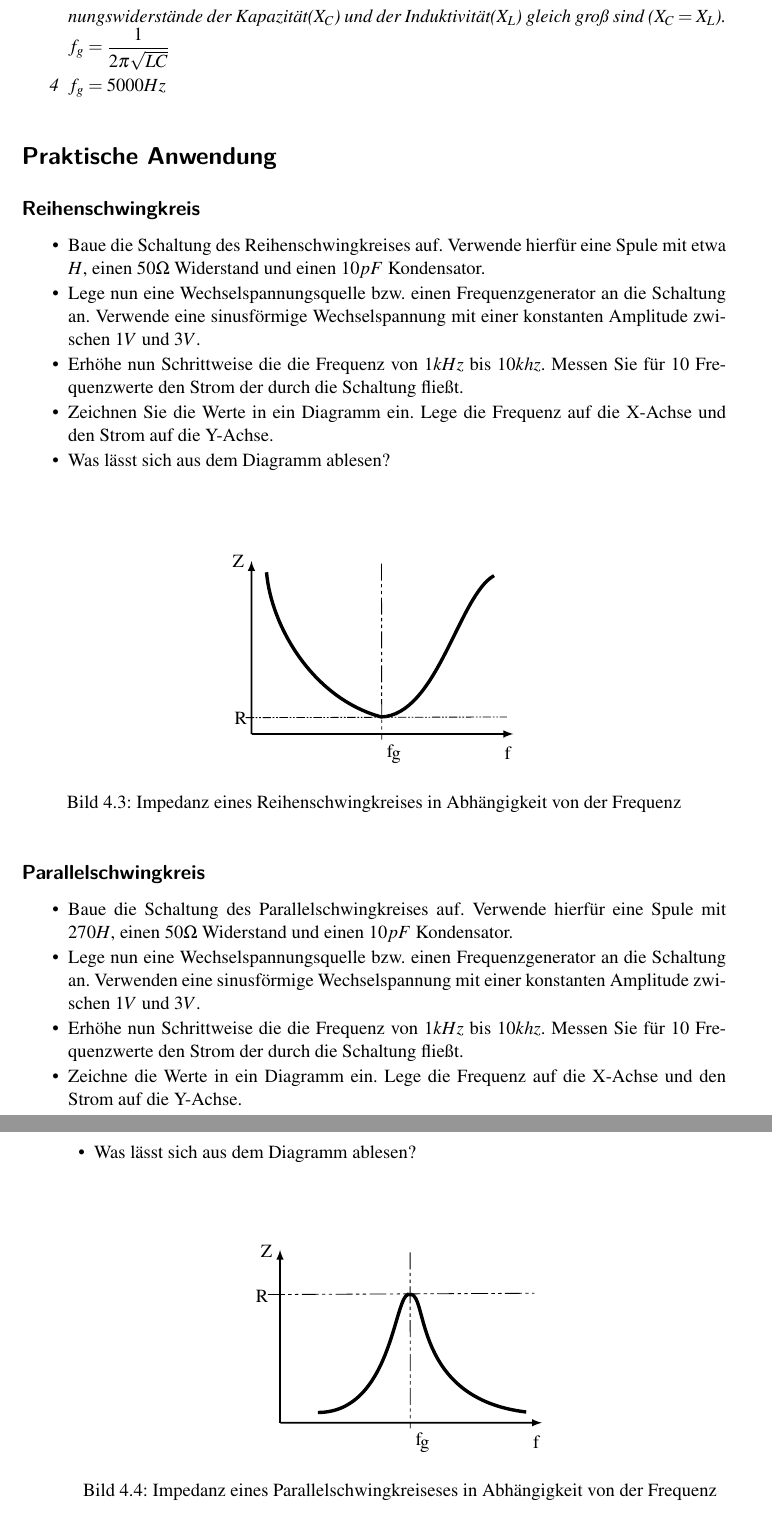
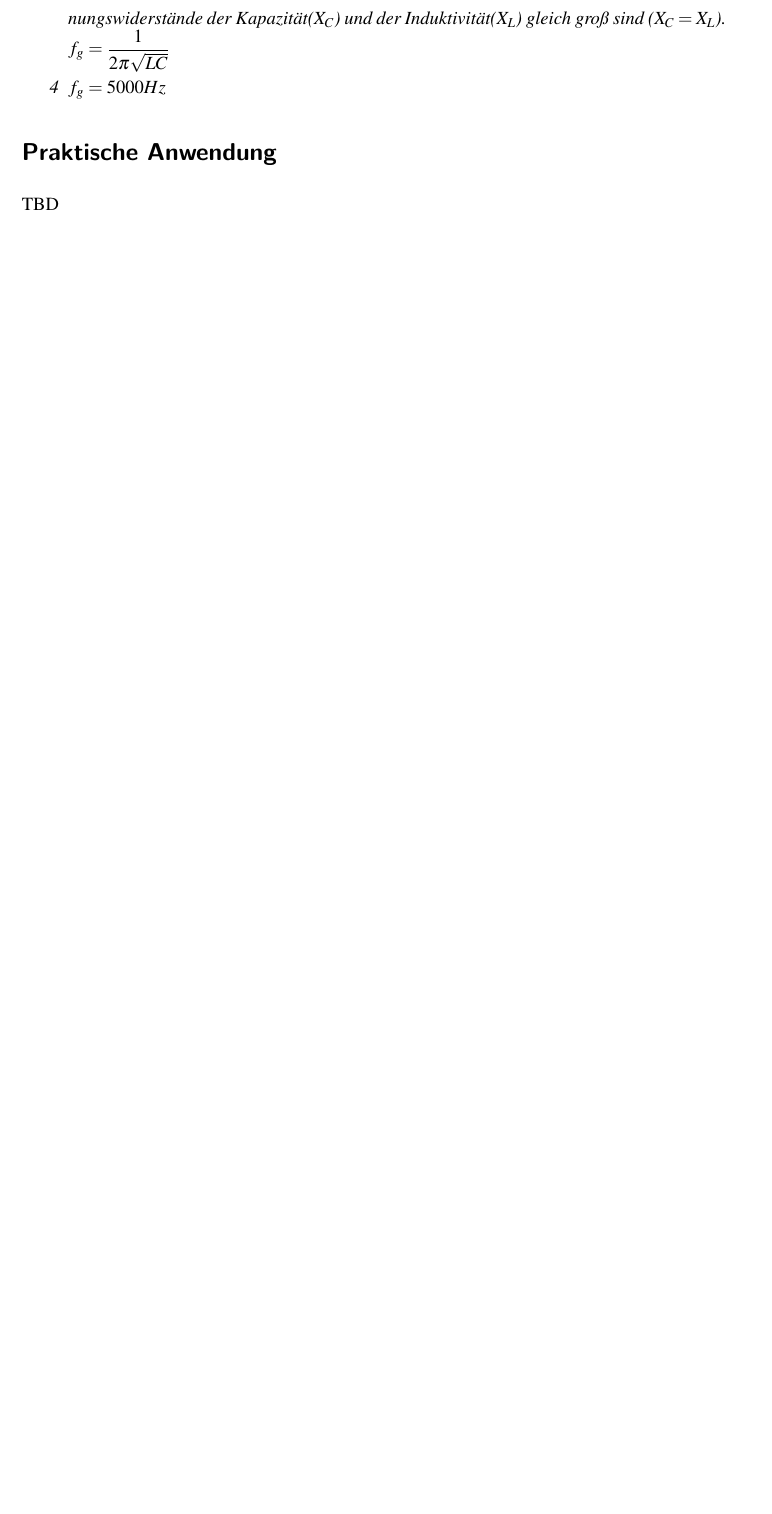
Before and after one commit to aknrdureegaesr/Folien_Amateurfunkkurs_DJ4UF, a LaTeX document (Praxis/SkriptE/Skript_Praxis_Loesung.tex, which reads Praxis/SkriptE/Schwingkreis/Schwingkreis.tex): two parts of pages 18 and 19 of 67 before the commit and part of page 18 of 66 after it, the two joined at a grey line, cut so that both start at the same text, the shorter picture padded with empty space. Compiled offline with pdfLaTeX; an older LaTeX class or package is replaced by its successor.

```diff
--- a/Praxis/SkriptE/Schwingkreis/Schwingkreis.tex
+++ b/Praxis/SkriptE/Schwingkreis/Schwingkreis.tex
@@ -45,40 +46,45 @@
 
 \section*{Praktische Anwendung}
 
-\subsection*{Reihenschwingkreis}
+TBD
 
-\begin{itemize}
-\itemsep1pt\parskip0pt\parsep0pt
-\item Baue die Schaltung des Reihenschwingkreises auf. Verwende hierfür eine Spule mit etwa $H$, einen $50\Omega$ Widerstand und einen $10pF$ Kondensator.
-\item Lege nun eine Wechselspannungsquelle bzw. einen Frequenzgenerator an die Schaltung an. Verwende eine sinusförmige Wechselspannung mit einer konstanten Amplitude zwischen $1V$ und $3V$.
-\item Erhöhe nun Schrittweise die die Frequenz von $1kHz$ bis $10khz$. Messen Sie für 10 Frequenzwerte den Strom der durch die Schaltung fließt.
-\item Zeichnen Sie die Werte in ein Diagramm ein. Lege die Frequenz auf die X-Achse und den Strom auf die Y-Achse.
-\item Was lässt sich aus dem Diagramm ablesen?
-\end{itemize}
+% FIXME Wir haben nur einen Frequenzgenerator - irgendwas im NF-Bereich
+% ausdenken oder lassen
 
-\loesung{
-	\begin{figure}[H]
-	\centering
-	\input{Schwingkreis/Schaltungen/Reihenschwingkreis_Impedanz.tex}
-	\caption{Impedanz eines Reihenschwingkreises in Abhängigkeit von der Frequenz}
-	\end{figure}
-}
-
-\subsection*{Parallelschwingkreis}
-
-\begin{itemize}
-\itemsep1pt\parskip0pt\parsep0pt
-\item Baue die Schaltung des Parallelschwingkreises auf. Verwende hierfür eine Spule mit $270H$, einen $50\Omega$ Widerstand und einen $10pF$ Kondensator.
-\item Lege nun eine Wechselspannungsquelle bzw. einen Frequenzgenerator an die Schaltung an. Verwenden eine sinusförmige Wechselspannung mit einer konstanten Amplitude zwischen $1V$ und $3V$.
-\item Erhöhe nun Schrittweise die die Frequenz von $1kHz$ bis $10khz$. Messen Sie für 10 Frequenzwerte den Strom der durch die Schaltung fließt.
-\item Zeichne die Werte in ein Diagramm ein. Lege die Frequenz auf die X-Achse und den Strom auf die Y-Achse.
-\item Was lässt sich aus dem Diagramm ablesen?
-\end{itemize}
-
-\loesung{
-	\begin{figure}[H]
-	\centering
-	\input{Schwingkreis/Schaltungen/Parallelschwingkreis_Impedanz.tex}
-	\caption{Impedanz eines Parallelschwingkreiseses in Abhängigkeit von der Frequenz}
-	\end{figure}
-}
+% \subsection*{Reihenschwingkreis}
+%
+% \begin{itemize}
+% \itemsep1pt\parskip0pt\parsep0pt
+% \item Baue die Schaltung des Reihenschwingkreises auf. Verwende hierfür eine Spule mit etwa $H$, einen $50\Omega$ Widerstand und einen $10pF$ Kondensator.
+% \item Lege nun eine Wechselspannungsquelle bzw. einen Frequenzgenerator an die Schaltung an. Verwende eine sinusförmige Wechselspannung mit einer konstanten Amplitude zwischen $1V$ und $3V$.
+% \item Erhöhe nun Schrittweise die die Frequenz von $1kHz$ bis $10khz$. Messen Sie für 10 Frequenzwerte den Strom der durch die Schaltung fließt.
+% \item Zeichnen Sie die Werte in ein Diagramm ein. Lege die Frequenz auf die X-Achse und den Strom auf die Y-Achse.
+% \item Was lässt sich aus dem Diagramm ablesen?
+% \end{itemize}
+%
+% \loesung{
+% 	\begin{figure}[H]
+% 	\centering
+% 	\input{Schwingkreis/Schaltungen/Reihenschwingkreis_Impedanz.tex}
+% 	\caption{Impedanz eines Reihenschwingkreises in Abhängigkeit von der Frequenz}
+% 	\end{figure}
+% }
+%
+% \subsection*{Parallelschwingkreis}
+%
+% \begin{itemize}
+% \itemsep1pt\parskip0pt\parsep0pt
+% \item Baue die Schaltung des Parallelschwingkreises auf. Verwende hierfür eine Spule mit $270H$, einen $50\Omega$ Widerstand und einen $10pF$ Kondensator.
+% \item Lege nun eine Wechselspannungsquelle bzw. einen Frequenzgenerator an die Schaltung an. Verwenden eine sinusförmige Wechselspannung mit einer konstanten Amplitude zwischen $1V$ und $3V$.
+% \item Erhöhe nun Schrittweise die die Frequenz von $1kHz$ bis $10khz$. Messen Sie für 10 Frequenzwerte den Strom der durch die Schaltung fließt.
+% \item Zeichne die Werte in ein Diagramm ein. Lege die Frequenz auf die X-Achse und den Strom auf die Y-Achse.
+% \item Was lässt sich aus dem Diagramm ablesen?
+% \end{itemize}
+%
+% \loesung{
+% 	\begin{figure}[H]
+% 	\centering
+% 	\input{Schwingkreis/Schaltungen/Parallelschwingkreis_Impedanz.tex}
+% 	\caption{Impedanz eines Parallelschwingkreiseses in Abhängigkeit von der Frequenz}
+% 	\end{figure}
+% }
```
Also changed, not shown: Praxis/SkriptE/Spule/Spule.tex (+62 -1 lines), Praxis/SkriptE/Schwingkreis/Schwingkreis.tex (13 more changed lines).
